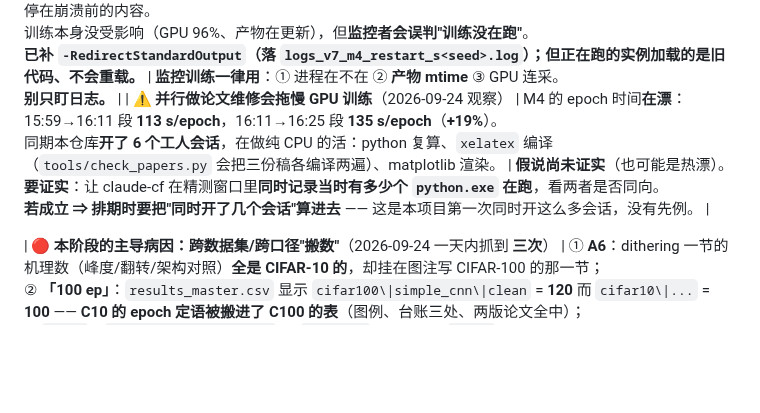
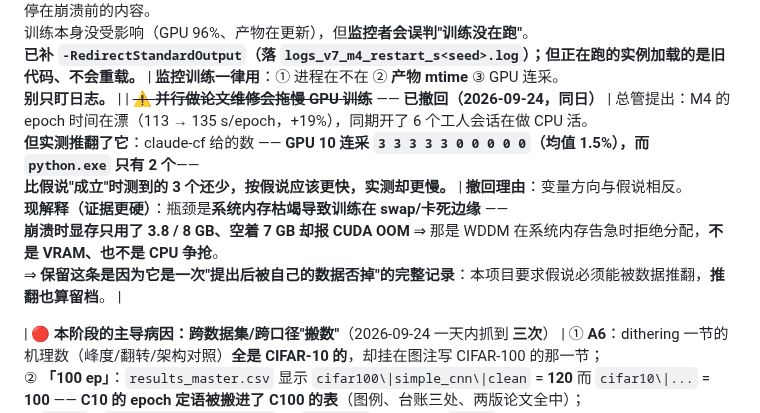
Before and after one commit to DREAMERhyh/2026-Inno-CIM-UCAS-competition, a Markdown page: docs/V7_COORDINATION.md, the part around the change. Rendered like a GitHub page; blank space fills up the shorter version.

Commit message:
docs: 撤回「并行维修拖慢训练」假说（被实测推翻：python 数更少而 GPU 更低）
总管提出的假说：M4 的 epoch 时间在漂（113→135 s/epoch，+19%），同期开了 6 个工人会话做 CPU 活。
claude-cf 的实测把它推翻了：GPU 10 连采 = 3 3 3 3 3 0 0 0 0 0（均值 1.5%），而 python.exe 只有 2 个
—— 比假说成立时的 3 个更少，按假说应该更快，实测却更慢。

现解释（证据更硬）：瓶颈是系统内存枯竭导致训练在 swap/卡死边缘 ——
崩溃时显存只用了 3.8/8 GB、空着 7 GB 却报 CUDA OOM，那是 WDDM 在系统内存告急时拒绝分配。

保留这条（画掉而不删除）的理由：它是一次「提出后被自己的数据否掉」的完整记录。
本项目要求假说必须能被数据推翻 —— 推翻也算留档。

```diff
--- a/docs/V7_COORDINATION.md
+++ b/docs/V7_COORDINATION.md
@@ -223,7 +223,7 @@ claude --bg --allowedTools="Bash,Read,Write,Edit,Glob,Grep" "<简报>"
 | 🔴 **CUDA OOM 会在显存空着的时候发生**（2026-09-24 实测事故） | run3 跑到 **16/200 epoch** 时崩掉，报 `torch.AcceleratorError: CUDA error: out of memory`。<br>**但当时显存只用了 3.8 / 8 GB，空着 7 GB。**<br>⇒ **不是显存不够，是系统内存 / WDDM 撑不住**（提交余量当时仅 1.46 GB、物理可用 0.6 GB）。<br>崩溃时刻**恰好是用户那批程序（WPS / SpaceSniffer / Wallpaper Engine / PowerToys）出现在 GPU 进程列表的时候**。 | **看到 CUDA OOM 先查系统内存与提交余量，不要只看 `nvidia-smi` 的显存。**<br>显存空着也能 OOM —— 这个反直觉的事实让"显存够就没事"的判断失效。 |
 | ⚠ **GPU 利用率必须连采，单次会骗人** | 同一段训练里连采 8 次得到 `3 2 0 3 3 3 87 96` —— **前 6 次像卡死，后 2 次满负荷**。<br>⇒ 这个训练**卡在 dataloader 上**（GPU 等数据），不是 GPU 密集。 | 判断"训练在不在干活"**一律连采 ≥8 次取均值或看趋势**。<br>更可靠的判据：**产物文件的 mtime**（`best_model.pth` 在动 = 在跑）。 |
 | ⚠ **守护进程首版漏了输出重定向** | 2026-09-24 16:37 守护进程第一次真实接手时，**重启的训练输出全部丢失**，`logs_v7_m4_train_part2.log` 停在崩溃前的内容。<br>训练本身没受影响（GPU 96%、产物在更新），但**监控者会误判"训练没在跑"**。<br>**已补 `-RedirectStandardOutput`（落 `logs_v7_m4_restart_s<seed>.log`）；但正在跑的实例加载的是旧代码、不会重载。** | **监控训练一律用**：① 进程在不在 ② **产物 mtime** ③ GPU 连采。<br>**别只盯日志。** |
-| ⚠ **并行做论文维修会拖慢 GPU 训练**（2026-09-24 观察） | M4 的 epoch 时间**在漂**：15:59→16:11 段 **113 s/epoch**，16:11→16:25 段 **135 s/epoch**（**+19%**）。<br>同期本仓库**开了 6 个工人会话**，在做纯 CPU 的活：python 复算、`xelatex` 编译（`tools/check_papers.py` 会把三份稿各编译两遍）、matplotlib 渲染。 | **假说尚未证实**（也可能是热漂）。**要证实**：让 claude-cf 在精测窗口里**同时记录当时有多少个 `python.exe` 在跑**，看两者是否同向。<br>**若成立 ⇒ 排期时要把"同时开了几个会话"算进去** —— 这是本项目第一次同时开这么多会话，没有先例。 |
+| ~~⚠ **并行做论文维修会拖慢 GPU 训练**~~ —— **已撤回（2026-09-24，同日）** | 总管提出：M4 的 epoch 时间在漂（113 → 135 s/epoch，+19%），同期开了 6 个工人会话在做 CPU 活。<br>**但实测推翻了它**：claude-cf 给的数 —— **GPU 10 连采 `3 3 3 3 3 0 0 0 0 0`（均值 1.5%），而 `python.exe` 只有 2 个**——<br>**比假说"成立"时测到的 3 个还少，按假说应该更快，实测却更慢。** | **撤回理由**：变量方向与假说相反。<br>**现解释（证据更硬）**：瓶颈是**系统内存枯竭导致训练在 swap/卡死边缘** ——<br>**崩溃时显存只用了 3.8 / 8 GB、空着 7 GB 却报 CUDA OOM** ⇒ 那是 WDDM 在系统内存告急时拒绝分配，**不是 VRAM、也不是 CPU 争抢**。<br>⇒ **保留这条是因为它是一次"提出后被自己的数据否掉"的完整记录**：本项目要求假说必须能被数据推翻，**推翻也算留档**。 |
 
 | 🔴 **本阶段的主导病因：跨数据集/跨口径"搬数"**（2026-09-24 一天内抓到 **三次**） | ① **A6**：dithering 一节的机理数（峰度/翻转/架构对照）**全是 CIFAR-10 的**，却挂在图注写 CIFAR-100 的那一节；<br>② **「100 ep」**：`results_master.csv` 显示 `cifar100\|simple_cnn\|clean` = **120** 而 `cifar10\|...` = **100** —— **C10 的 epoch 定语被搬进了 C100 的表**（图例、台账三处、两版论文全中）；<br>③ **`0.933`**：`recipe_simple_cnn.csv` 的 `ridge_R2` 是 **0.935**，`0.933` 是 **CIFAR-10 侧**的转述值。<br>另有 **A3**（同一张表三行来自不同主干实例）、**E7**（`0.39062` 被误判为笔误，实为另一条合法产物）、**E4**（48.35 与 48.25 的差是**设备口径** cuda vs cpu）同族。 | **改一个数之前，先问三句**：**这是哪个数据集？哪个主干实例？哪个协议/设备？**<br>⇒ 本项目已经证明：**数字的可追溯性很好，坏的是"数的定语没跟着搬"**。<br>**操作建议**：凡是在两处见到"同一个量有两个值"，**先查是不是两个产物**，别默认其中一个错。 |
 | ⚠ **"只加注不改数"也要落在正确的层**（2026-09-24 新增边界） | 本文件 §二 给过一条边界：**改"写错了"直接改；改"当时是那样想的"加注、不改原文。** 实测中又分出一类：**"术语把两样东西合并了"** > 典型的：`鲁棒头`（v5 `recipe`）与 `读出适配头`（v3 `readout_repair`）**概念同、产物不同**，<br>**硬合并会掩盖口径差异**。 | **术语统一的目标是消歧，不是减少词数。**<br>两样东西若"看上去一样但产物不同"，**保留两个名字 + 首次注明对应关系**，不要合并。 |
```
